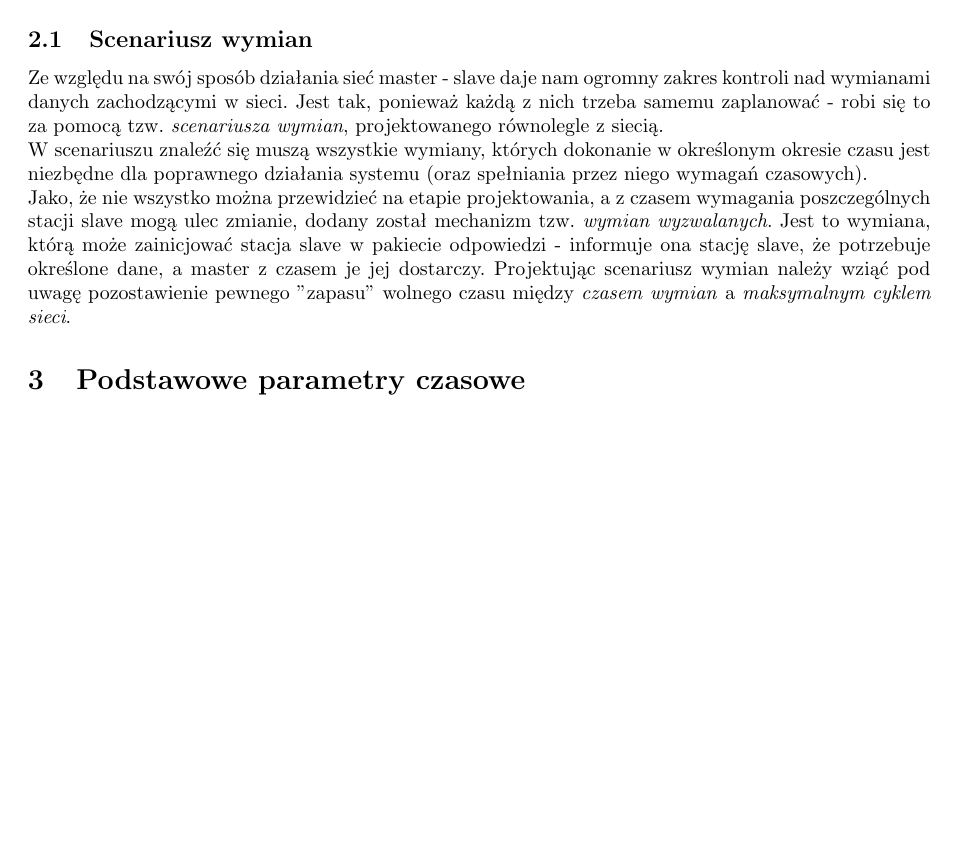
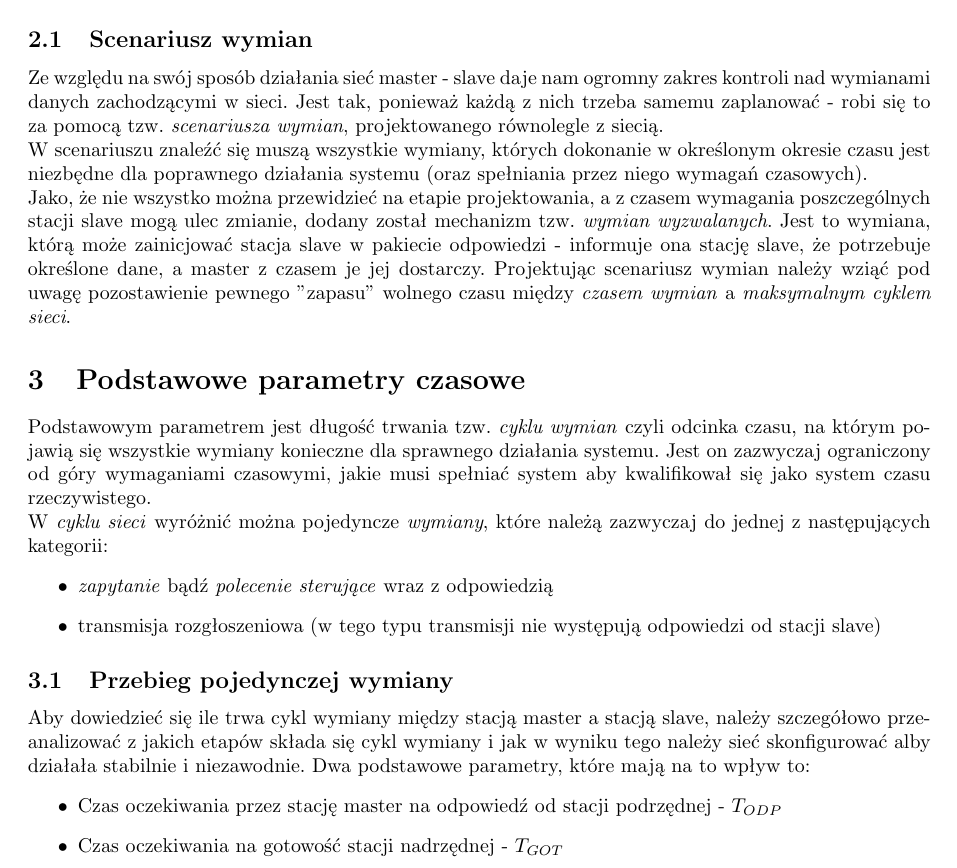
Before and after one commit to doxus/psr_master-slave_time_dependencies, a LaTeX document (document.tex, which reads tex/analysis.tex): part of page 2 of 2, cut so that both start at the same text, the shorter picture padded with empty space. Compiled offline with pdfLaTeX.

Commit message:
Początek updatu latexa

```diff
--- a/tex/analysis.tex
+++ b/tex/analysis.tex
@@ -1 +1,14 @@
 \section{Podstawowe parametry czasowe}
+Podstawowym parametrem jest długość trwania tzw. \textit{cyklu wymian} czyli odcinka czasu, na którym pojawią się wszystkie wymiany konieczne dla sprawnego działania systemu. Jest on zazwyczaj ograniczony od góry wymaganiami czasowymi, jakie musi spełniać system aby kwalifikował się jako system czasu rzeczywistego.\\
+W \textit{cyklu sieci} wyróżnić można pojedyncze \textit{wymiany}, które należą zazwyczaj do jednej z następujących kategorii:
+\begin{itemize}
+	\item \textit{zapytanie} bądź \textit{polecenie sterujące} wraz z odpowiedzią
+	\item transmisja rozgłoszeniowa (w tego typu transmisji nie występują odpowiedzi od stacji slave)
+\end{itemize}
+
+	\subsection{Przebieg pojedynczej wymiany}
+	Aby dowiedzieć się ile trwa cykl wymiany między stacją master a stacją slave, należy szczegółowo przeanalizować z jakich etapów składa się cykl wymiany i jak w wyniku tego należy sieć skonfigurować alby działała stabilnie i niezawodnie. Dwa podstawowe parametry, które mają na to wpływ to:
+	\begin{itemize}
+		\item Czas oczekiwania przez stację master na odpowiedź od stacji podrzędnej - $ T_{ODP} $
+		\item Czas oczekiwania na gotowość stacji nadrzędnej -  $ T_{GOT} $
+	\end{itemize}
```
Also changed, not shown: document.pdf.
